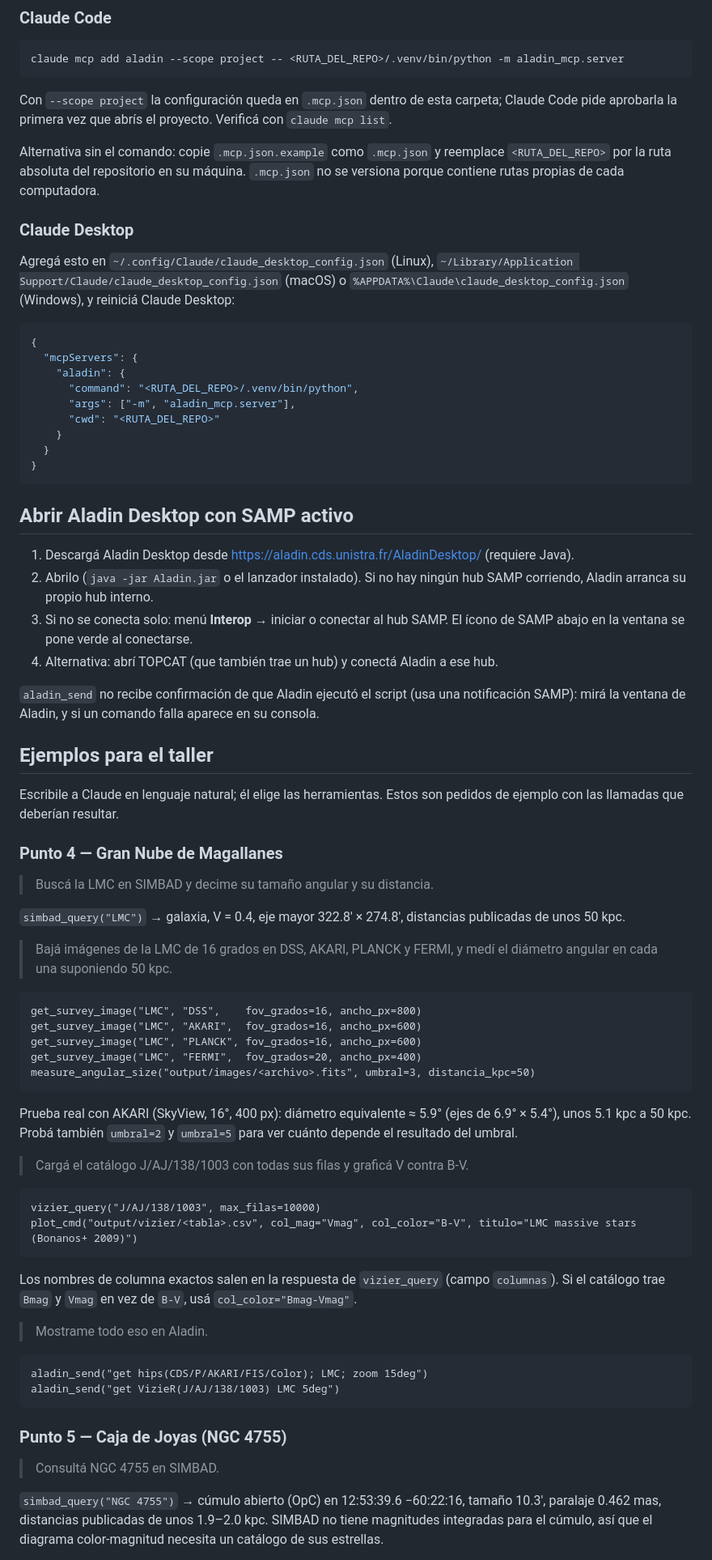
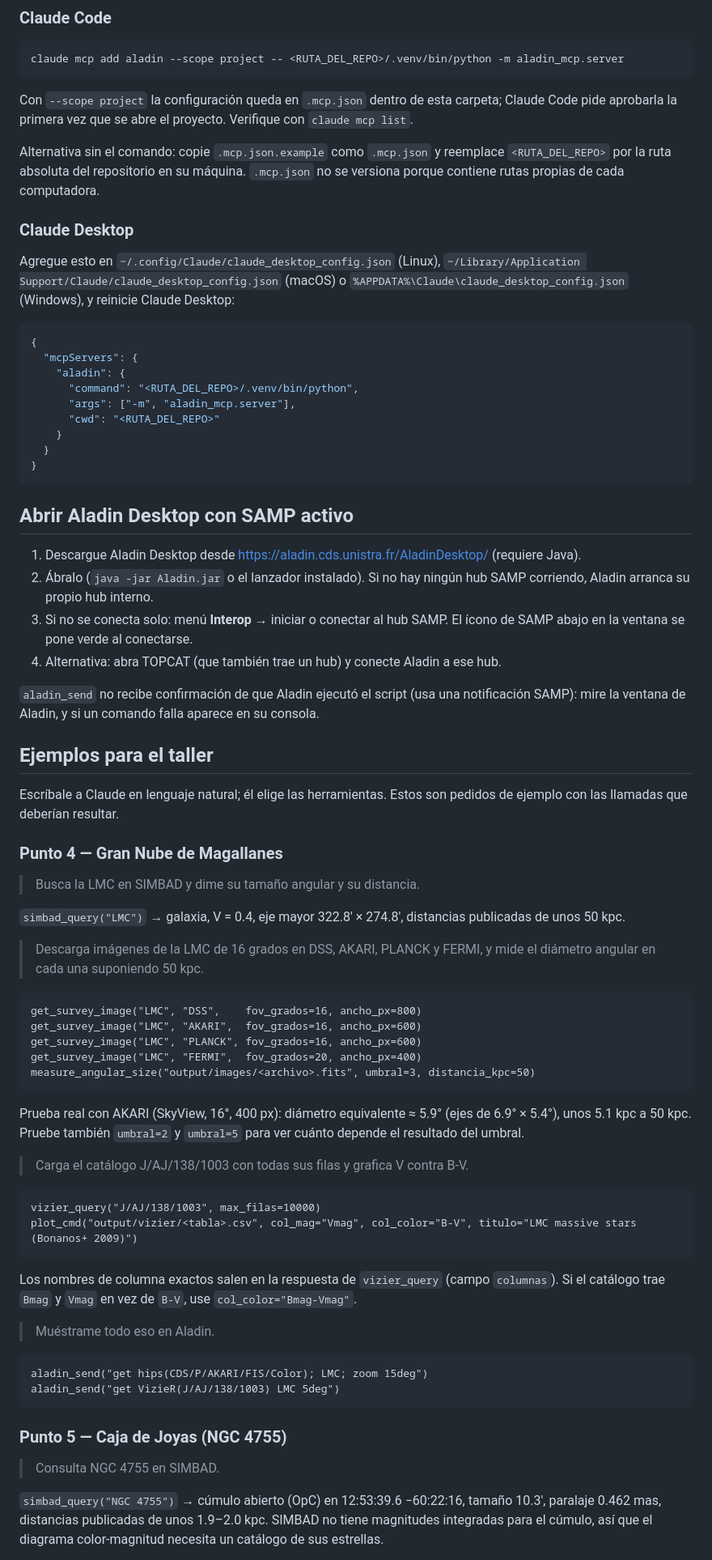
Before and after one commit to sebastianvelace/aladin-mcp, a Markdown page: README.md, the part around one of its changes. Shown at 81% size. GitHub-like rendering.

````diff
--- a/README.md
+++ b/README.md
@@ -78,7 +78,7 @@ claude mcp add aladin --scope project -- <RUTA_DEL_REPO>/.venv/bin/python -m ala
 ```
 
 Con `--scope project` la configuración queda en `.mcp.json` dentro de esta carpeta; Claude
-Code pide aprobarla la primera vez que abrís el proyecto. Verificá con `claude mcp list`.
+Code pide aprobarla la primera vez que se abre el proyecto. Verifique con `claude mcp list`.
 
 Alternativa sin el comando: copie `.mcp.json.example` como `.mcp.json` y reemplace
 `<RUTA_DEL_REPO>` por la ruta absoluta del repositorio en su máquina. `.mcp.json` no se versiona
@@ -86,9 +86,9 @@ porque contiene rutas propias de cada computadora.
 
 ### Claude Desktop
 
-Agregá esto en `~/.config/Claude/claude_desktop_config.json` (Linux),
+Agregue esto en `~/.config/Claude/claude_desktop_config.json` (Linux),
 `~/Library/Application Support/Claude/claude_desktop_config.json` (macOS) o
-`%APPDATA%\Claude\claude_desktop_config.json` (Windows), y reiniciá Claude Desktop:
+`%APPDATA%\Claude\claude_desktop_config.json` (Windows), y reinicie Claude Desktop:
 
 ```json
 {
@@ -104,29 +104,29 @@ Agregá esto en `~/.config/Claude/claude_desktop_config.json` (Linux),
 
 ## Abrir Aladin Desktop con SAMP activo
 
-1. Descargá Aladin Desktop desde https://aladin.cds.unistra.fr/AladinDesktop/ (requiere Java).
-2. Abrilo (`java -jar Aladin.jar` o el lanzador instalado). Si no hay ningún hub SAMP
+1. Descargue Aladin Desktop desde https://aladin.cds.unistra.fr/AladinDesktop/ (requiere Java).
+2. Ábralo (`java -jar Aladin.jar` o el lanzador instalado). Si no hay ningún hub SAMP
    corriendo, Aladin arranca su propio hub interno.
 3. Si no se conecta solo: menú **Interop** → iniciar o conectar al hub SAMP. El ícono de
    SAMP abajo en la ventana se pone verde al conectarse.
-4. Alternativa: abrí TOPCAT (que también trae un hub) y conectá Aladin a ese hub.
+4. Alternativa: abra TOPCAT (que también trae un hub) y conecte Aladin a ese hub.
 
 `aladin_send` no recibe confirmación de que Aladin ejecutó el script (usa una notificación
-SAMP): mirá la ventana de Aladin, y si un comando falla aparece en su consola.
+SAMP): mire la ventana de Aladin, y si un comando falla aparece en su consola.
 
 ## Ejemplos para el taller
 
-Escribile a Claude en lenguaje natural; él elige las herramientas. Estos son pedidos de ejemplo
+Escríbale a Claude en lenguaje natural; él elige las herramientas. Estos son pedidos de ejemplo
 con las llamadas que deberían resultar.
 
 ### Punto 4 — Gran Nube de Magallanes
 
-> Buscá la LMC en SIMBAD y decime su tamaño angular y su distancia.
+> Busca la LMC en SIMBAD y dime su tamaño angular y su distancia.
 
 `simbad_query("LMC")` → galaxia, V = 0.4, eje mayor 322.8′ × 274.8′, distancias publicadas
 de unos 50 kpc.
 
-> Bajá imágenes de la LMC de 16 grados en DSS, AKARI, PLANCK y FERMI, y medí el diámetro
+> Descarga imágenes de la LMC de 16 grados en DSS, AKARI, PLANCK y FERMI, y mide el diámetro
 > angular en cada una suponiendo 50 kpc.
 
 ```
@@ -138,10 +138,10 @@ measure_angular_size("output/images/<archivo>.fits", umbral=3, distancia_kpc=50)
 ```
 
 Prueba real con AKARI (SkyView, 16°, 400 px): diámetro equivalente ≈ 5.9° (ejes de 6.9° × 5.4°),
-unos 5.1 kpc a 50 kpc. Probá también `umbral=2` y `umbral=5` para ver cuánto depende el
+unos 5.1 kpc a 50 kpc. Pruebe también `umbral=2` y `umbral=5` para ver cuánto depende el
 resultado del umbral.
 
-> Cargá el catálogo J/AJ/138/1003 con todas sus filas y graficá V contra B-V.
+> Carga el catálogo J/AJ/138/1003 con todas sus filas y grafica V contra B-V.
 
 ```
 vizier_query("J/AJ/138/1003", max_filas=10000)
@@ -149,9 +149,9 @@ plot_cmd("output/vizier/<tabla>.csv", col_mag="Vmag", col_color="B-V", titulo="L
 ```
 
 Los nombres de columna exactos salen en la respuesta de `vizier_query` (campo `columnas`). Si
-el catálogo trae `Bmag` y `Vmag` en vez de `B-V`, usá `col_color="Bmag-Vmag"`.
+el catálogo trae `Bmag` y `Vmag` en vez de `B-V`, use `col_color="Bmag-Vmag"`.
 
-> Mostrame todo eso en Aladin.
+> Muéstrame todo eso en Aladin.
 
 ```
 aladin_send("get hips(CDS/P/AKARI/FIS/Color); LMC; zoom 15deg")
@@ -160,7 +160,7 @@ aladin_send("get VizieR(J/AJ/138/1003) LMC 5deg")
 
 ### Punto 5 — Caja de Joyas (NGC 4755)
 
-> Consultá NGC 4755 en SIMBAD.
+> Consulta NGC 4755 en SIMBAD.
 
 `simbad_query("NGC 4755")` → cúmulo abierto (OpC) en 12:53:39.6 −60:22:16, tamaño 10.3′,
 paralaje 0.462 mas, distancias publicadas de unos 1.9–2.0 kpc. SIMBAD no tiene magnitudes
````
Also changed, not shown: other parts of README.md (+13 -13 lines).
